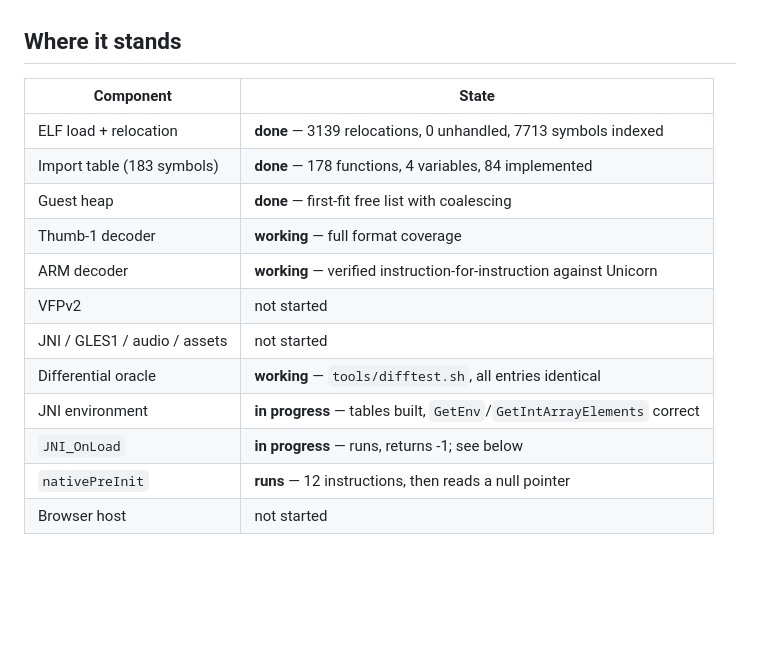
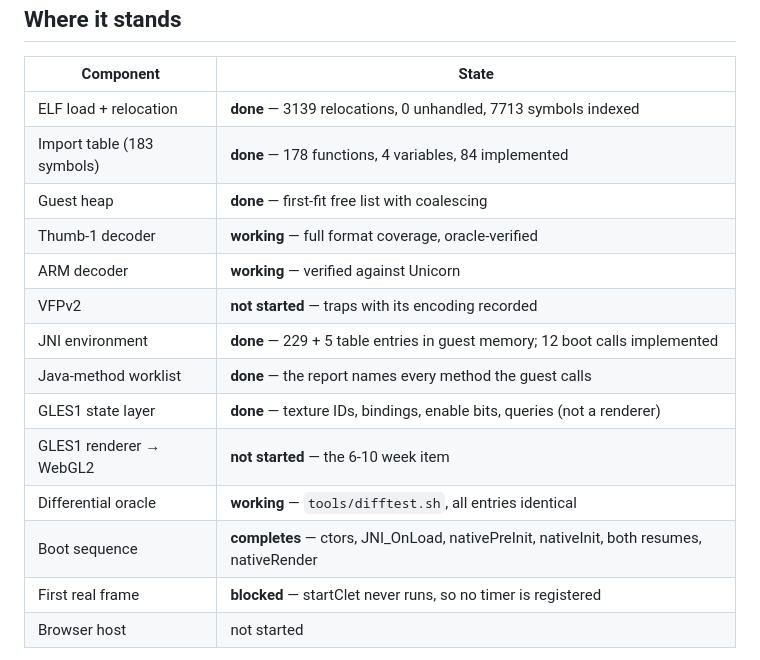
Before and after one commit to suchangv/Inotia3-wasm, a Markdown page: docs/SPIKE.md, the part around the change. Drawn GitHub-style; blank space fills up the shorter version.

Commit message:
docs: refresh the spike status table
The boot sequence completes now; the blocker moved from the interpreter to the
engine's timer registration.

```diff
--- a/docs/SPIKE.md
+++ b/docs/SPIKE.md
@@ -25,14 +25,16 @@ diffed against this one instruction by instruction.
 | ELF load + relocation | **done** — 3139 relocations, 0 unhandled, 7713 symbols indexed |
 | Import table (183 symbols) | **done** — 178 functions, 4 variables, 84 implemented |
 | Guest heap | **done** — first-fit free list with coalescing |
-| Thumb-1 decoder | **working** — full format coverage |
-| ARM decoder | **working** — verified instruction-for-instruction against Unicorn |
-| VFPv2 | not started |
-| JNI / GLES1 / audio / assets | not started |
+| Thumb-1 decoder | **working** — full format coverage, oracle-verified |
+| ARM decoder | **working** — verified against Unicorn |
+| VFPv2 | **not started** — traps with its encoding recorded |
+| JNI environment | **done** — 229 + 5 table entries in guest memory; 12 boot calls implemented |
+| Java-method worklist | **done** — the report names every method the guest calls |
+| GLES1 state layer | **done** — texture IDs, bindings, enable bits, queries (not a renderer) |
+| GLES1 renderer → WebGL2 | **not started** — the 6-10 week item |
 | Differential oracle | **working** — `tools/difftest.sh`, all entries identical |
-| JNI environment | **in progress** — tables built, `GetEnv`/`GetIntArrayElements` correct |
-| `JNI_OnLoad` | **in progress** — runs, returns -1; see below |
-| `nativePreInit` | **runs** — 12 instructions, then reads a null pointer |
+| Boot sequence | **completes** — ctors, JNI_OnLoad, nativePreInit, nativeInit, both resumes, nativeRender |
+| First real frame | **blocked** — startClet never runs, so no timer is registered |
 | Browser host | not started |
 
 `ctor[3]` now reaches the import stubs and the host crossings count is
```
